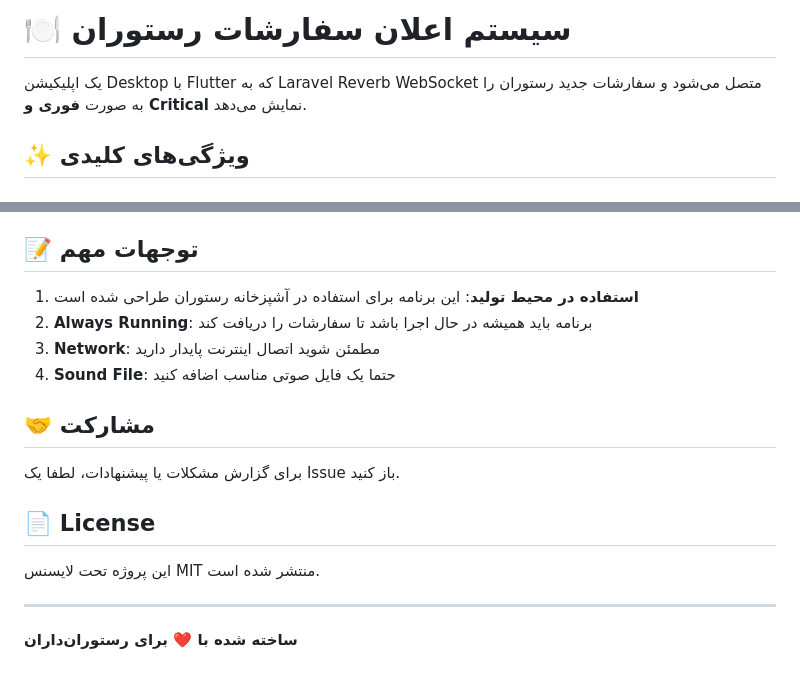
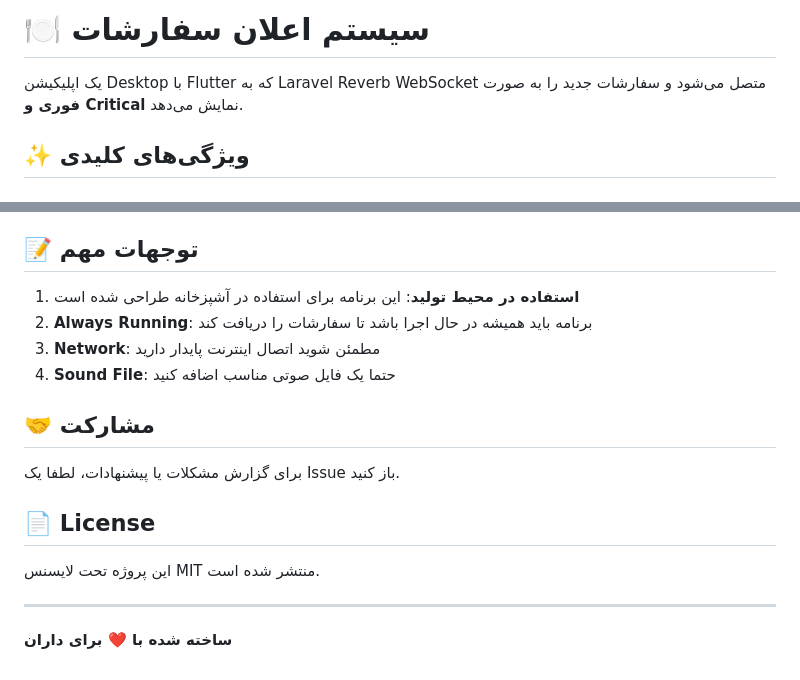
Before and after one commit to hadikhanian/flutter_notification, a Markdown page: README.md, 2 parts joined by grey strips. Drawn GitHub-style.

```diff
--- a/README.md
+++ b/README.md
@@ -1,6 +1,6 @@
-# 🍽️ سیستم اعلان سفارشات رستوران
+# 🍽️ سیستم اعلان سفارشات
 
-یک اپلیکیشن Desktop با Flutter که به Laravel Reverb WebSocket متصل می‌شود و سفارشات جدید رستوران را به صورت **فوری و Critical** نمایش می‌دهد.
+یک اپلیکیشن Desktop با Flutter که به Laravel Reverb WebSocket متصل می‌شود و سفارشات جدید  را به صورت **فوری و Critical** نمایش می‌دهد.
 
 ## ✨ ویژگی‌های کلیدی
 
@@ -293,7 +293,7 @@ flutter_notification/
 
 ## 📝 توجهات مهم
 
-1. **استفاده در محیط تولید**: این برنامه برای استفاده در آشپزخانه رستوران طراحی شده است
+1. **استفاده در محیط تولید**: این برنامه برای استفاده در آشپزخانه  طراحی شده است
 2. **Always Running**: برنامه باید همیشه در حال اجرا باشد تا سفارشات را دریافت کند
 3. **Network**: مطمئن شوید اتصال اینترنت پایدار دارید
 4. **Sound File**: حتما یک فایل صوتی مناسب اضافه کنید
@@ -308,4 +308,4 @@ flutter_notification/
 
 ---
 
-**ساخته شده با ❤️ برای رستوران‌داران**
+**ساخته شده با ❤️ برای ‌داران**
```
